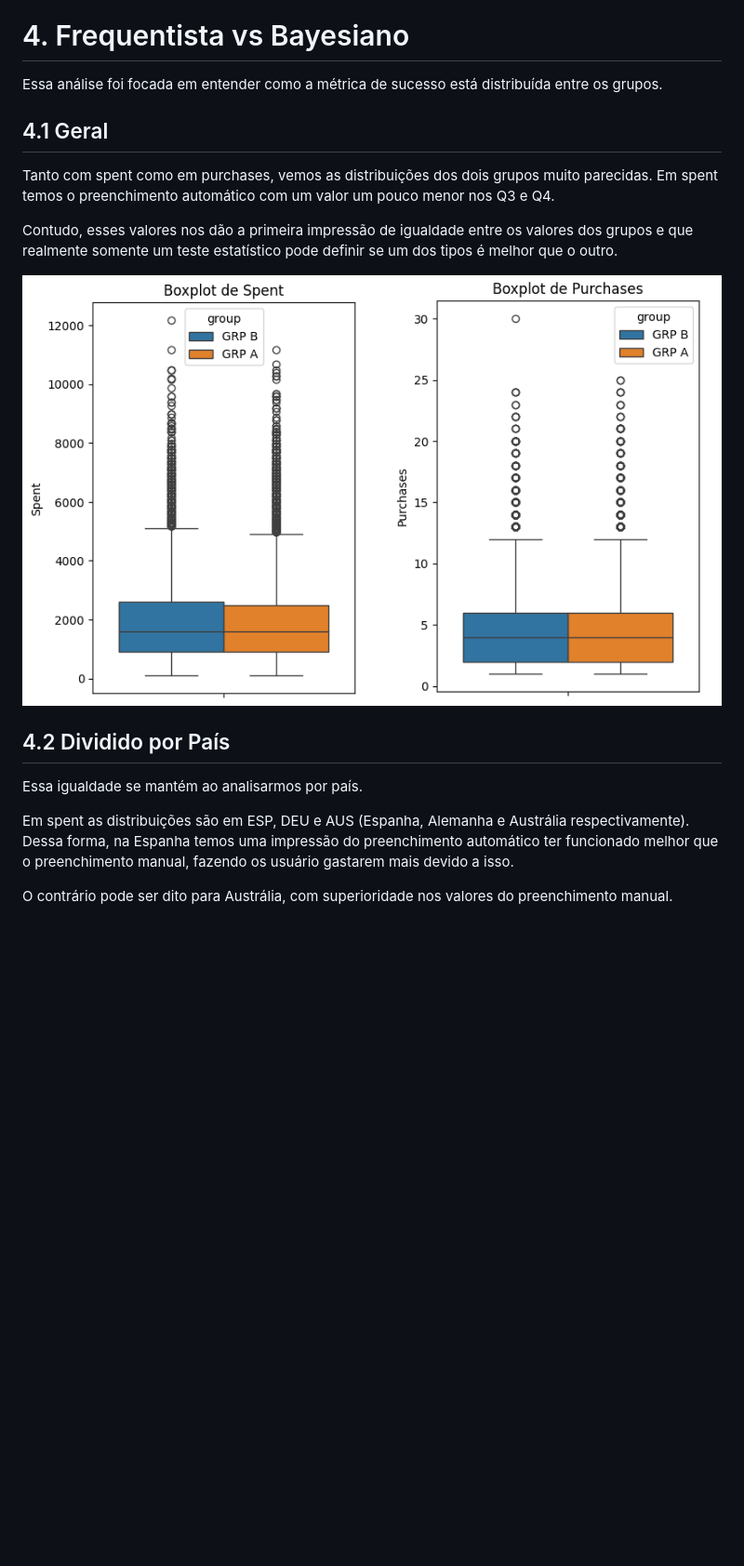
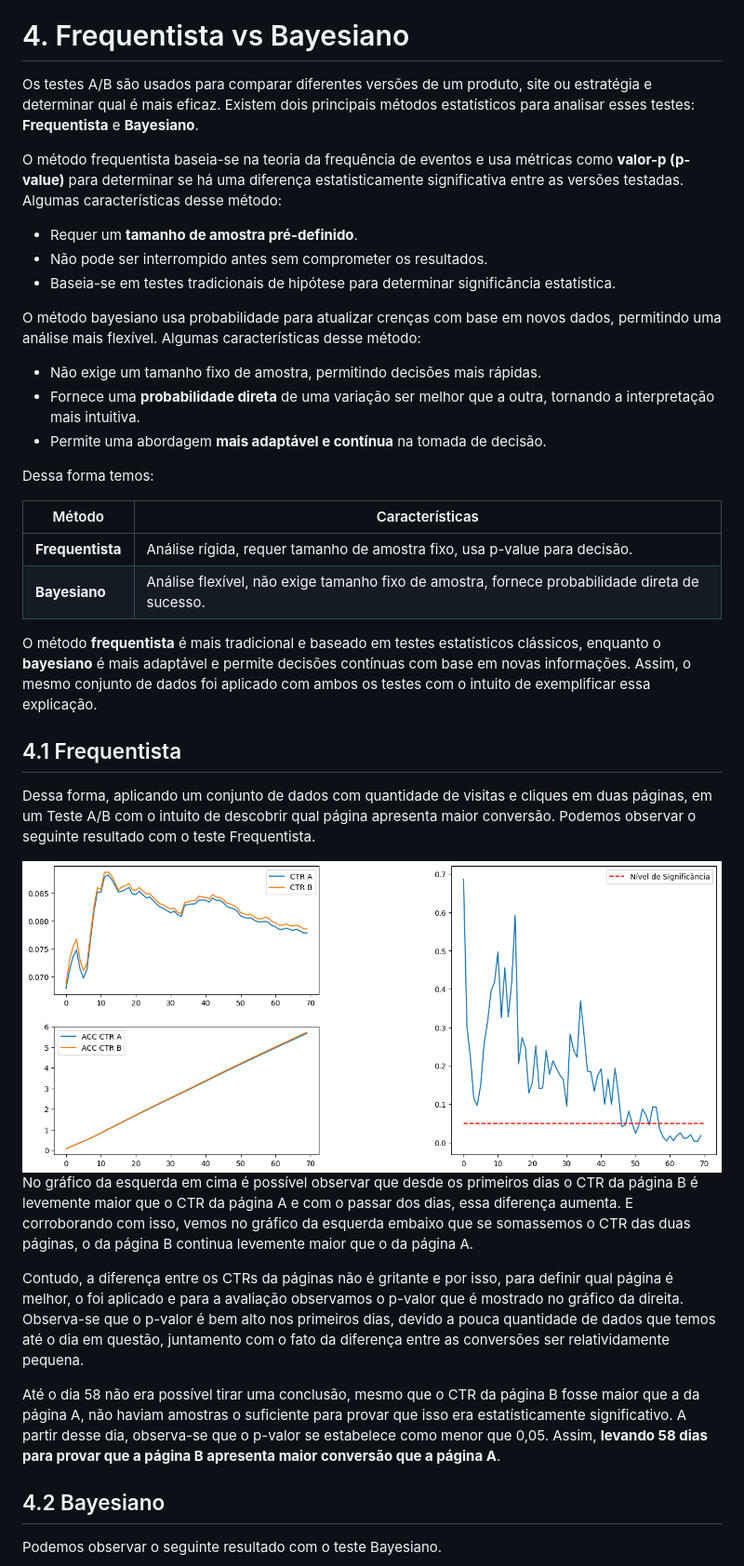
Before and after one commit to ian-alves-sousa/ab_bayesiano, a Markdown page: README.md, the part around one of its changes. Shown at 93% size. Rendered like a GitHub page; pictures changed too: img/1-freq.png (added); blank space fills up the shorter version.

Commit message:
readme 2

```diff
--- a/README.md
+++ b/README.md
@@ -118,24 +118,47 @@ A metodoligia utilizado foi adaptada para a aplicação do MAB, que após de ser
 
 # 4. Frequentista vs Bayesiano
 
-Essa análise foi focada em entender como a métrica de sucesso está distribuída entre os grupos.
+Os testes A/B são usados para comparar diferentes versões de um produto, site ou estratégia e determinar qual é mais eficaz. Existem dois principais métodos estatísticos para analisar esses testes: **Frequentista** e **Bayesiano**.
 
-## 4.1 Geral
+O método frequentista baseia-se na teoria da frequência de eventos e usa métricas como **valor-p (p-value)** para determinar se há uma diferença estatisticamente significativa entre as versões testadas. Algumas características desse método:
 
-Tanto com spent como em purchases, vemos as distribuições dos dois grupos muito parecidas. Em spent temos o preenchimento automático com um valor um pouco menor nos Q3 e Q4.
+- Requer um **tamanho de amostra pré-definido**.
+- Não pode ser interrompido antes sem comprometer os resultados.
+- Baseia-se em testes tradicionais de hipótese para determinar significância estatística.
 
-Contudo, esses valores nos dão a primeira impressão de igualdade entre os valores dos grupos e que realmente somente um teste estatístico pode definir se um dos tipos é melhor que o outro.
+O método bayesiano usa probabilidade para atualizar crenças com base em novos dados, permitindo uma análise mais flexível. Algumas características desse método:
+
+- Não exige um tamanho fixo de amostra, permitindo decisões mais rápidas.
+- Fornece uma **probabilidade direta** de uma variação ser melhor que a outra, tornando a interpretação mais intuitiva.
+- Permite uma abordagem **mais adaptável e contínua** na tomada de decisão.
+
+Dessa forma temos:
+
+| Método           | Características                                                                               |
+| ---------------- | --------------------------------------------------------------------------------------------- |
+| **Frequentista** | Análise rígida, requer tamanho de amostra fixo, usa p-value para decisão.                     |
+| **Bayesiano**    | Análise flexível, não exige tamanho fixo de amostra, fornece probabilidade direta de sucesso. |
+
+O método **frequentista** é mais tradicional e baseado em testes estatísticos clássicos, enquanto o **bayesiano** é mais adaptável e permite decisões contínuas com base em novas informações. Assim, o mesmo conjunto de dados foi aplicado com ambos os testes com o intuito de exemplificar essa explicação.
+
+## 4.1 Frequentista
+
+Dessa forma, aplicando um conjunto de dados com quantidade de visitas e cliques em duas páginas, em um Teste A/B com o intuito de descobrir qual página apresenta maior conversão. Podemos observar o seguinte resultado com o teste Frequentista.
 
 <div align="center">
-<img src="img/4-geral.png" />
+<img src="img/1-freq.png" />
 </div>
 
-## 4.2 Dividido por País
+No gráfico da esquerda em cima é possível observar que desde os primeiros dias o CTR da página B é levemente maior que o CTR da página A e com o passar dos dias, essa diferença aumenta.
+E corroborando com isso, vemos no gráfico da esquerda embaixo que se somassemos o CTR das duas páginas, o da página B continua levemente maior que o da página A.
 
-Essa igualdade se mantém ao analisarmos por país.
+Contudo, a diferença entre os CTRs da páginas não é gritante e por isso, para definir qual página é melhor, o foi aplicado e para a avaliação observamos o p-valor que é mostrado no gráfico da direita.
+Observa-se que o p-valor é bem alto nos primeiros dias, devido a pouca quantidade de dados que temos até o dia em questão, juntamento com o fato da diferença entre as conversões ser relatividamente pequena.
 
-Em spent as distribuições são em ESP, DEU e AUS (Espanha, Alemanha e Austrália respectivamente). Dessa forma, na Espanha temos uma impressão do preenchimento automático ter funcionado melhor que o preenchimento manual, fazendo os usuário gastarem mais devido a isso.
+Até o dia 58 não era possível tirar uma conclusão, mesmo que o CTR da página B fosse maior que a da página A, não haviam amostras o suficiente para provar que isso era estatísticamente significativo. A partir desse dia, observa-se que o p-valor se estabelece como menor que 0,05. Assim, **levando 58 dias para provar que a página B apresenta maior conversão que a página A**.
 
-O contrário pode ser dito para Austrália, com superioridade nos valores do preenchimento manual.
+## 4.2 Bayesiano
+
+Podemos observar o seguinte resultado com o teste Bayesiano.
 
 <div align="center">
```
Also changed, not shown: other parts of README.md (+8 -22 lines), img/1-bay.png (added), 3 other files.
